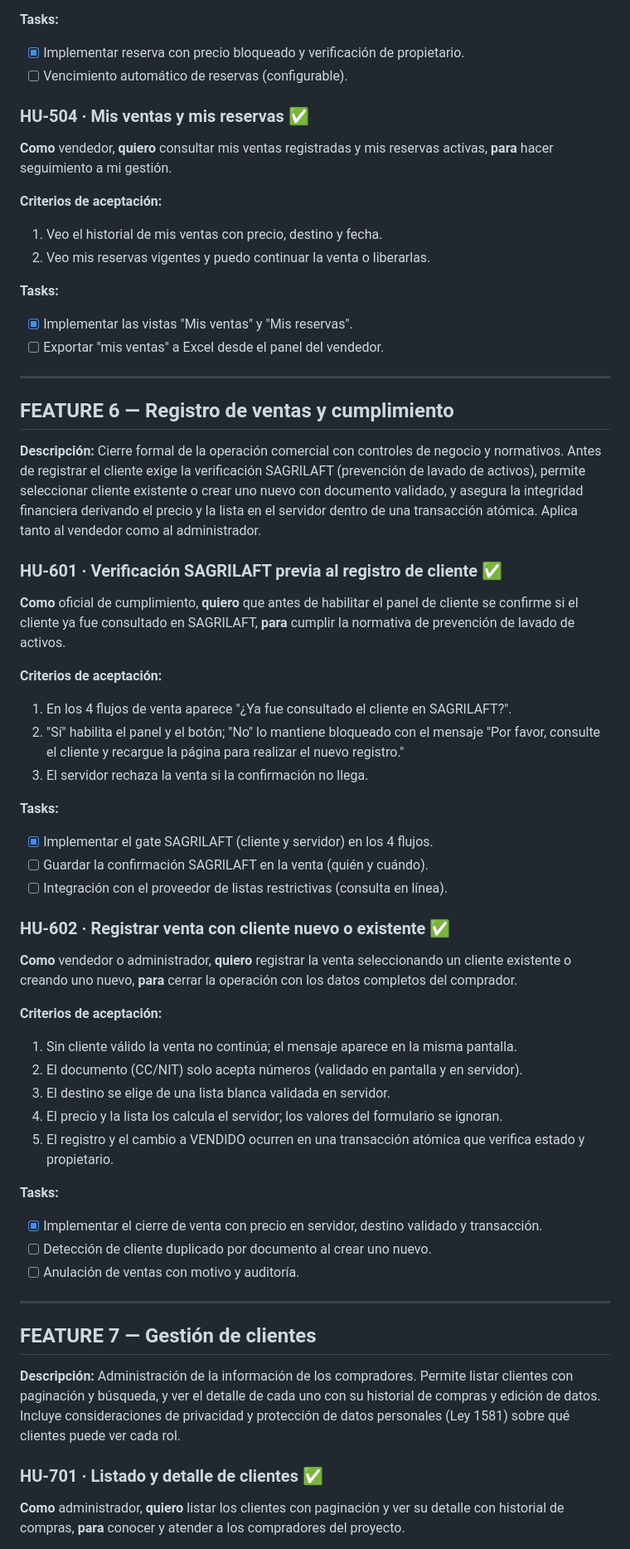
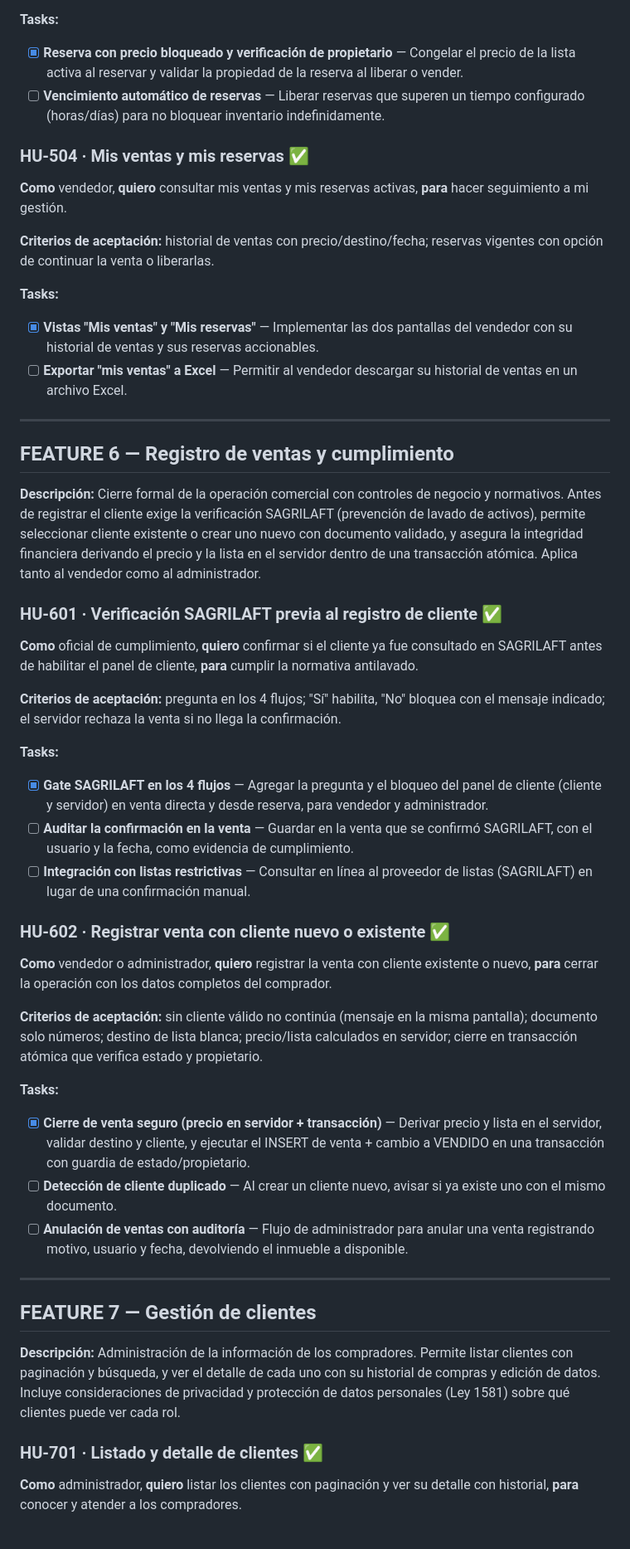
Before and after one commit to TuEmpanada59/Plataforma_ventas, a Markdown page: HISTORIAS_DE_USUARIO.md, the part around one of its changes. Shown at 83% size. Drawn GitHub-style.

```diff
--- a/HISTORIAS_DE_USUARIO.md
+++ b/HISTORIAS_DE_USUARIO.md
@@ -276,20 +188,16 @@ Cada Feature incluye una **descripción**; cada Historia de Usuario tiene **al m
 
 **Tasks:**
-- [x] Implementar reserva con precio bloqueado y verificación de propietario.
-- [ ] Vencimiento automático de reservas (configurable).
+- [x] **Reserva con precio bloqueado y verificación de propietario** — Congelar el precio de la lista activa al reservar y validar la propiedad de la reserva al liberar o vender.
+- [ ] **Vencimiento automático de reservas** — Liberar reservas que superen un tiempo configurado (horas/días) para no bloquear inventario indefinidamente.
 
 ### HU-504 · Mis ventas y mis reservas ✅
-**Como** vendedor,
-**quiero** consultar mis ventas registradas y mis reservas activas,
-**para** hacer seguimiento a mi gestión.
+**Como** vendedor, **quiero** consultar mis ventas y mis reservas activas, **para** hacer seguimiento a mi gestión.
 
-**Criterios de aceptación:**
-1. Veo el historial de mis ventas con precio, destino y fecha.
-2. Veo mis reservas vigentes y puedo continuar la venta o liberarlas.
+**Criterios de aceptación:** historial de ventas con precio/destino/fecha; reservas vigentes con opción de continuar la venta o liberarlas.
 
 **Tasks:**
-- [x] Implementar las vistas "Mis ventas" y "Mis reservas".
-- [ ] Exportar "mis ventas" a Excel desde el panel del vendedor.
+- [x] **Vistas "Mis ventas" y "Mis reservas"** — Implementar las dos pantallas del vendedor con su historial de ventas y sus reservas accionables.
+- [ ] **Exportar "mis ventas" a Excel** — Permitir al vendedor descargar su historial de ventas en un archivo Excel.
 
 ---
 
@@ -298,36 +206,24 @@ Cada Feature incluye una **descripción**; cada Historia de Usuario tiene **al m
 **Descripción:** Cierre formal de la operación comercial con controles de negocio y normativos. Antes de registrar el cliente exige la verificación SAGRILAFT (prevención de lavado de activos), permite seleccionar cliente existente o crear uno nuevo con documento validado, y asegura la integridad financiera derivando el precio y la lista en el servidor dentro de una transacción atómica. Aplica tanto al vendedor como al administrador.
 
 ### HU-601 · Verificación SAGRILAFT previa al registro de cliente ✅
-**Como** oficial de cumplimiento,
-**quiero** que antes de habilitar el panel de cliente se confirme si el cliente ya fue consultado en SAGRILAFT,
-**para** cumplir la normativa de prevención de lavado de activos.
+**Como** oficial de cumplimiento, **quiero** confirmar si el cliente ya fue consultado en SAGRILAFT antes de habilitar el panel de cliente, **para** cumplir la normativa antilavado.
 
-**Criterios de aceptación:**
-1. En los 4 flujos de venta aparece "¿Ya fue consultado el cliente en SAGRILAFT?".
-2. "Sí" habilita el panel y el botón; "No" lo mantiene bloqueado con el mensaje "Por favor, consulte el cliente y recargue la página para realizar el nuevo registro."
-3. El servidor rechaza la venta si la confirmación no llega.
+**Criterios de aceptación:** pregunta en los 4 flujos; "Sí" habilita, "No" bloquea con el mensaje indicado; el servidor rechaza la venta si no llega la confirmación.
 
 **Tasks:**
-- [x] Implementar el gate SAGRILAFT (cliente y servidor) en los 4 flujos.
-- [ ] Guardar la confirmación SAGRILAFT en la venta (quién y cuándo).
-- [ ] Integración con el proveedor de listas restrictivas (consulta en línea).
+- [x] **Gate SAGRILAFT en los 4 flujos** — Agregar la pregunta y el bloqueo del panel de cliente (cliente y servidor) en venta directa y desde reserva, para vendedor y administrador.
+- [ ] **Auditar la confirmación en la venta** — Guardar en la venta que se confirmó SAGRILAFT, con el usuario y la fecha, como evidencia de cumplimiento.
+- [ ] **Integración con listas restrictivas** — Consultar en línea al proveedor de listas (SAGRILAFT) en lugar de una confirmación manual.
 
 ### HU-602 · Registrar venta con cliente nuevo o existente ✅
-**Como** vendedor o administrador,
-**quiero** registrar la venta seleccionando un cliente existente o creando uno nuevo,
-**para** cerrar la operación con los datos completos del comprador.
+**Como** vendedor o administrador, **quiero** registrar la venta con cliente existente o nuevo, **para** cerrar la operación con los datos completos del comprador.
 
-**Criterios de aceptación:**
-1. Sin cliente válido la venta no continúa; el mensaje aparece en la misma pantalla.
-2. El documento (CC/NIT) solo acepta números (validado en pantalla y en servidor).
-3. El destino se elige de una lista blanca validada en servidor.
-4. El precio y la lista los calcula el servidor; los valores del formulario se ignoran.
-5. El registro y el cambio a VENDIDO ocurren en una transacción atómica que verifica estado y propietario.
+**Criterios de aceptación:** sin cliente válido no continúa (mensaje en la misma pantalla); documento solo números; destino de lista blanca; precio/lista calculados en servidor; cierre en transacción atómica que verifica estado y propietario.
 
 **Tasks:**
-- [x] Implementar el cierre de venta con precio en servidor, destino validado y transacción.
-- [ ] Detección de cliente duplicado por documento al crear uno nuevo.
-- [ ] Anulación de ventas con motivo y auditoría.
+- [x] **Cierre de venta seguro (precio en servidor + transacción)** — Derivar precio y lista en el servidor, validar destino y cliente, y ejecutar el INSERT de venta + cambio a VENDIDO en una transacción con guardia de estado/propietario.
+- [ ] **Detección de cliente duplicado** — Al crear un cliente nuevo, avisar si ya existe uno con el mismo documento.
+- [ ] **Anulación de ventas con auditoría** — Flujo de administrador para anular una venta registrando motivo, usuario y fecha, devolviendo el inmueble a disponible.
 
 ---
 
@@ -336,7 +232,5 @@ Cada Feature incluye una **descripción**; cada Historia de Usuario tiene **al m
 **Descripción:** Administración de la información de los compradores. Permite listar clientes con paginación y búsqueda, y ver el detalle de cada uno con su historial de compras y edición de datos. Incluye consideraciones de privacidad y protección de datos personales (Ley 1581) sobre qué clientes puede ver cada rol.
 
 ### HU-701 · Listado y detalle de clientes ✅
-**Como** administrador,
-**quiero** listar los clientes con paginación y ver su detalle con historial de compras,
-**para** conocer y atender a los compradores del proyecto.
+**Como** administrador, **quiero** listar los clientes con paginación y ver su detalle con historial, **para** conocer y atender a los compradores.
 
```
Also changed, not shown: other parts of HISTORIAS_DE_USUARIO.md (+142 -287 lines).
